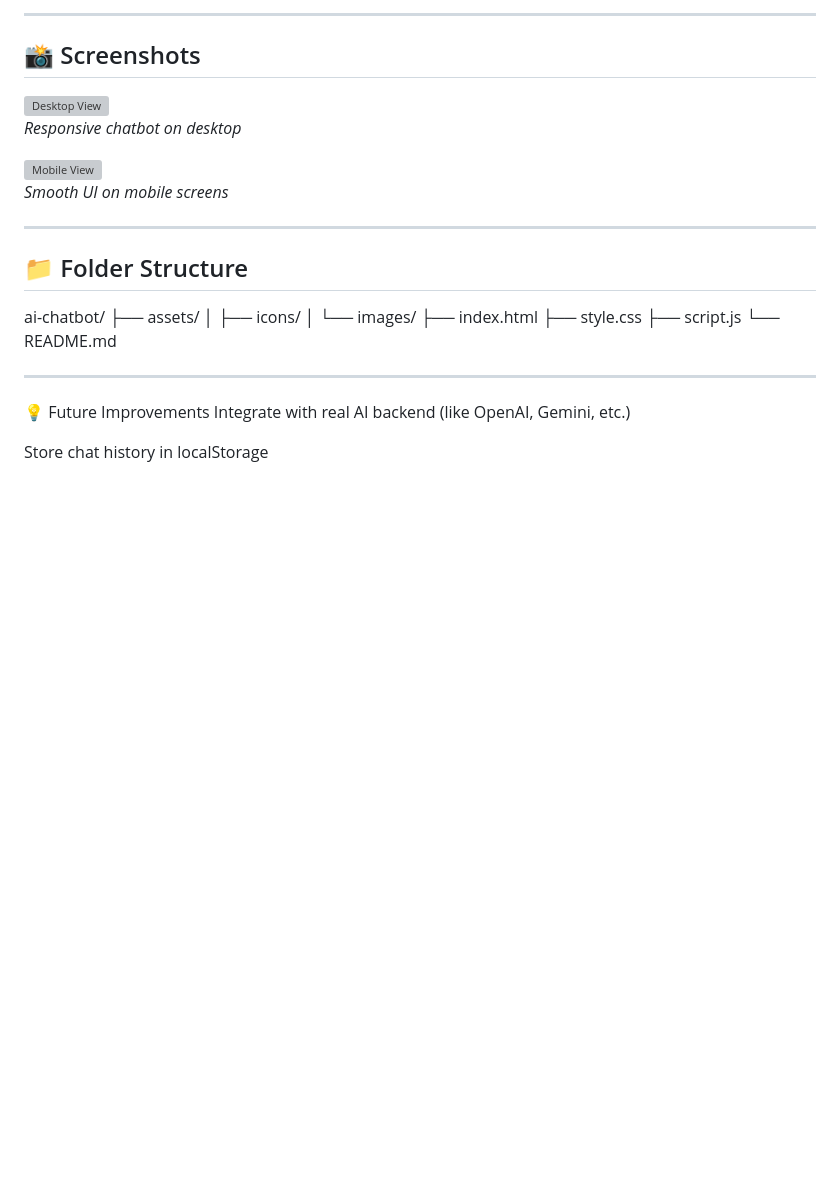
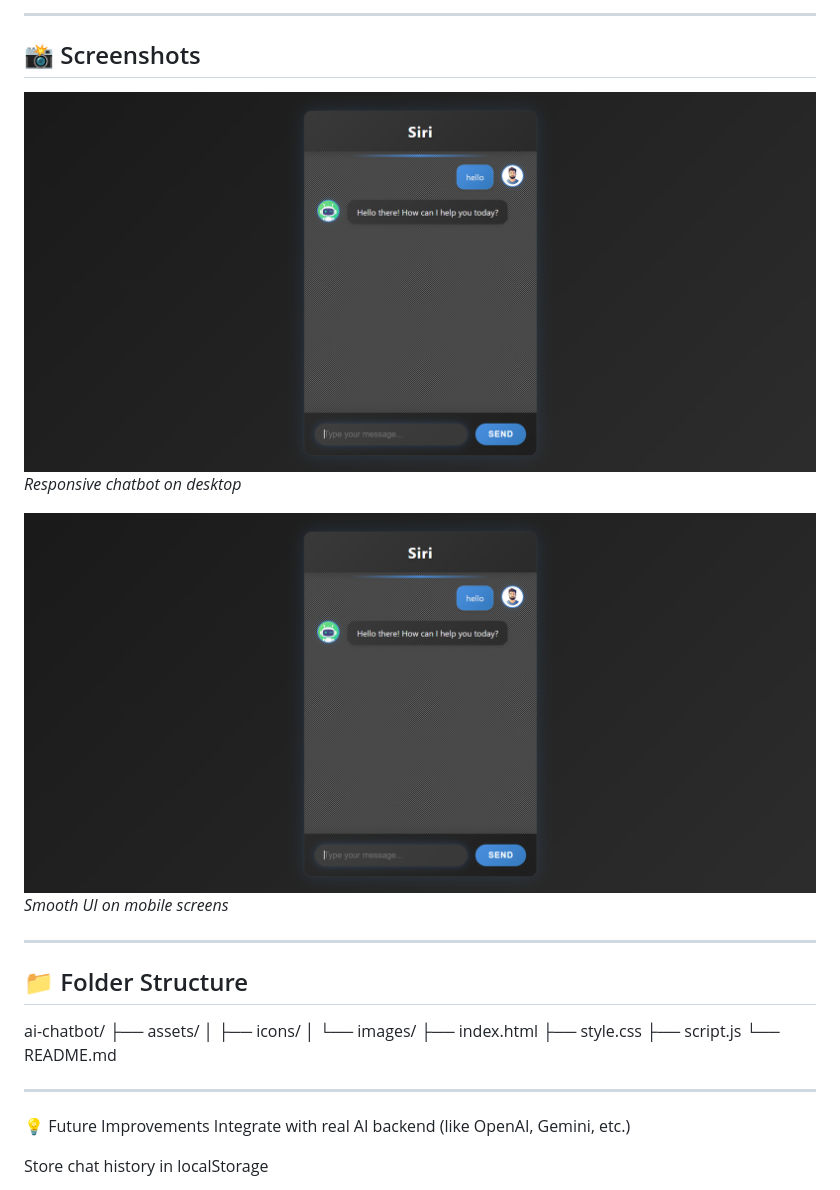
Before and after one commit to Gautamjha321/Ai-ChatBot, a Markdown page: README.md, the part around the change. GitHub-like rendering; pictures changed too: image.png (added); blank space fills up the shorter version; grey boxes are pictures that could not be loaded.

```diff
--- a/README.md
+++ b/README.md
@@ -26,10 +26,10 @@ This project simulates the front-end behavior of a real AI chatbot where users c
 
 ## 📸 Screenshots
 
-![Desktop View](./assets/chatbot-desktop.png)
+![Desktop View](image.png)
 *Responsive chatbot on desktop*
 
-![Mobile View](./assets/chatbot-mobile.png)
+![Mobile View](image.png)
 *Smooth UI on mobile screens*
 
 ---
```
